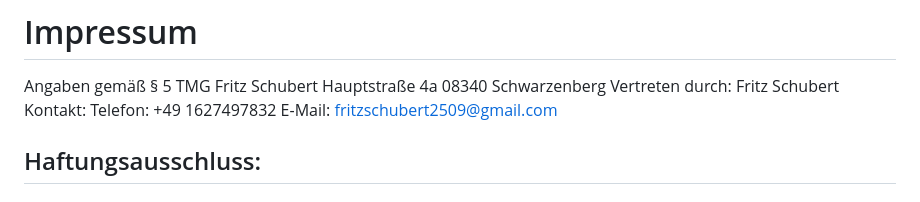
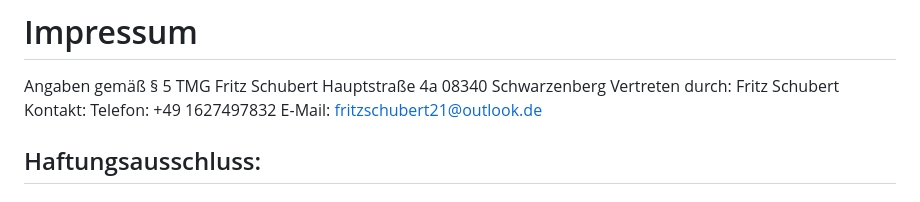
Before and after one commit to whosFritz/MensiMates, a Markdown page: essensgetterapp/dokumente/impressum.md, the part around the change. Rendered like a GitHub page.

```diff
--- a/essensgetterapp/dokumente/impressum.md
+++ b/essensgetterapp/dokumente/impressum.md
@@ -7,7 +7,7 @@ Vertreten durch:
 Fritz Schubert
 Kontakt:
 Telefon: +49 1627497832
-E-Mail: fritzschubert2509@gmail.com
+E-Mail: fritzschubert21@outlook.de
 
 ## Haftungsausschluss:
 
```
